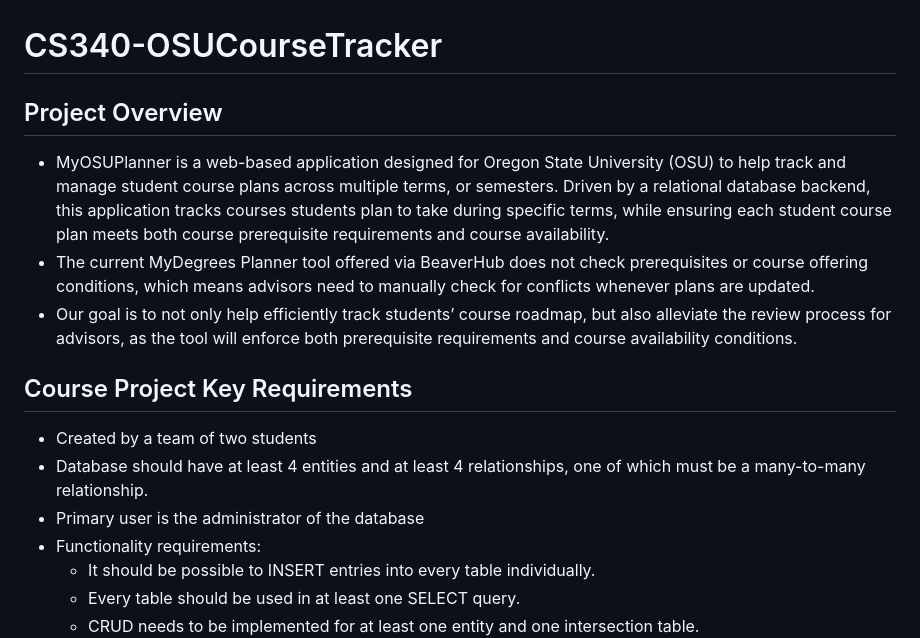
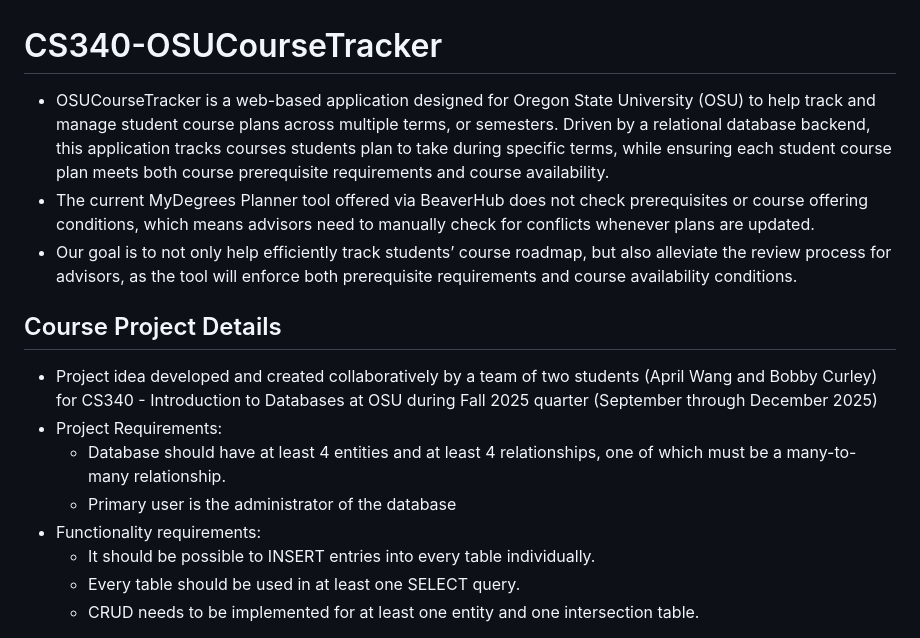
Before and after one commit to curleyr/CS340-OSUCourseTracker, a Markdown page: README.md, the part around the change. Rendered like a GitHub page.

```diff
--- a/README.md
+++ b/README.md
@@ -1,13 +1,13 @@
 # CS340-OSUCourseTracker
-## Project Overview
-- MyOSUPlanner is a web-based application designed for Oregon State University (OSU) to help track and manage student course plans across multiple terms, or semesters. Driven by a relational database backend, this application tracks courses students plan to take during specific terms, while ensuring each student course plan meets both course prerequisite requirements and course availability.
+- OSUCourseTracker is a web-based application designed for Oregon State University (OSU) to help track and manage student course plans across multiple terms, or semesters. Driven by a relational database backend, this application tracks courses students plan to take during specific terms, while ensuring each student course plan meets both course prerequisite requirements and course availability.
 - The current MyDegrees Planner tool offered via BeaverHub does not check prerequisites or course offering conditions, which means advisors need to manually check for conflicts whenever plans are updated.
 - Our goal is to not only help efficiently track students’ course roadmap, but also alleviate the review process for advisors, as the tool will enforce both prerequisite requirements and course availability conditions.
 
-## Course Project Key Requirements
-- Created by a team of two students
-- Database should have at least 4 entities and at least 4 relationships, one of which must be a many-to-many relationship.
-- Primary user is the administrator of the database
+## Course Project Details
+- Project idea developed and created collaboratively by a team of two students (April Wang and Bobby Curley) for CS340 - Introduction to Databases at OSU during Fall 2025 quarter (September through December 2025)
+- Project Requirements:
+    - Database should have at least 4 entities and at least 4 relationships, one of which must be a many-to-many relationship.
+    - Primary user is the administrator of the database
 - Functionality requirements:
     - It should be possible to INSERT entries into every table individually.
     - Every table should be used in at least one SELECT query.
```
